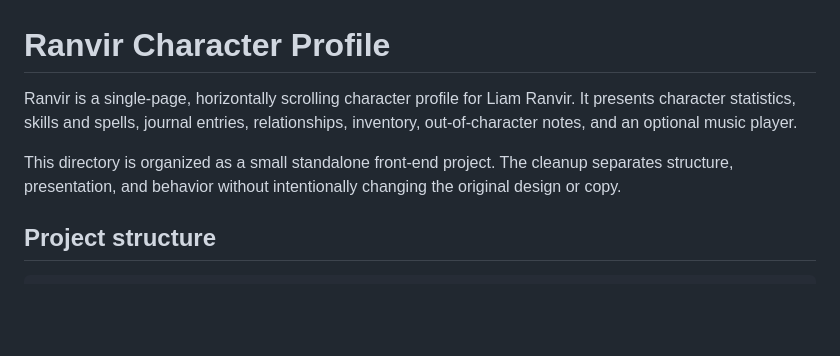
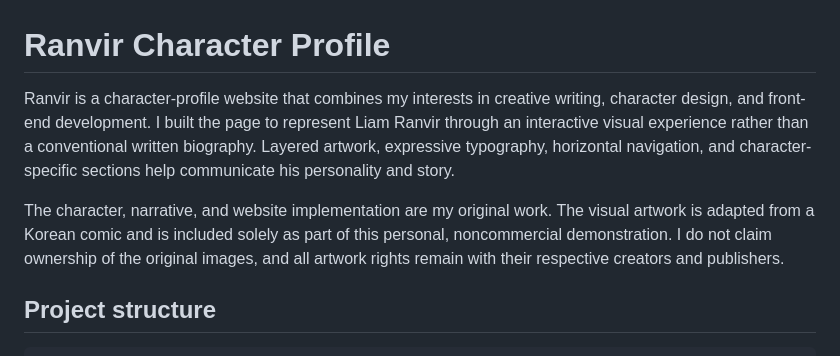
Before and after one commit to StevenKhuu91/front-end-projects, a Markdown page: ranvir/README.md, the part around the change. Drawn GitHub-style; blank space fills up the shorter version.

Commit message:
Personalize Ranvir project overview

```diff
--- a/ranvir/README.md
+++ b/ranvir/README.md
@@ -1,8 +1,8 @@
 # Ranvir Character Profile
 
-Ranvir is a single-page, horizontally scrolling character profile for Liam Ranvir. It presents character statistics, skills and spells, journal entries, relationships, inventory, out-of-character notes, and an optional music player.
+Ranvir is a character-profile website that combines my interests in creative writing, character design, and front-end development. I built the page to represent Liam Ranvir through an interactive visual experience rather than a conventional written biography. Layered artwork, expressive typography, horizontal navigation, and character-specific sections help communicate his personality and story.
 
-This directory is organized as a small standalone front-end project. The cleanup separates structure, presentation, and behavior without intentionally changing the original design or copy.
+The character, narrative, and website implementation are my original work. The visual artwork is adapted from a Korean comic and is included solely as part of this personal, noncommercial demonstration. I do not claim ownership of the original images, and all artwork rights remain with their respective creators and publishers.
 
 ## Project structure
 
```
